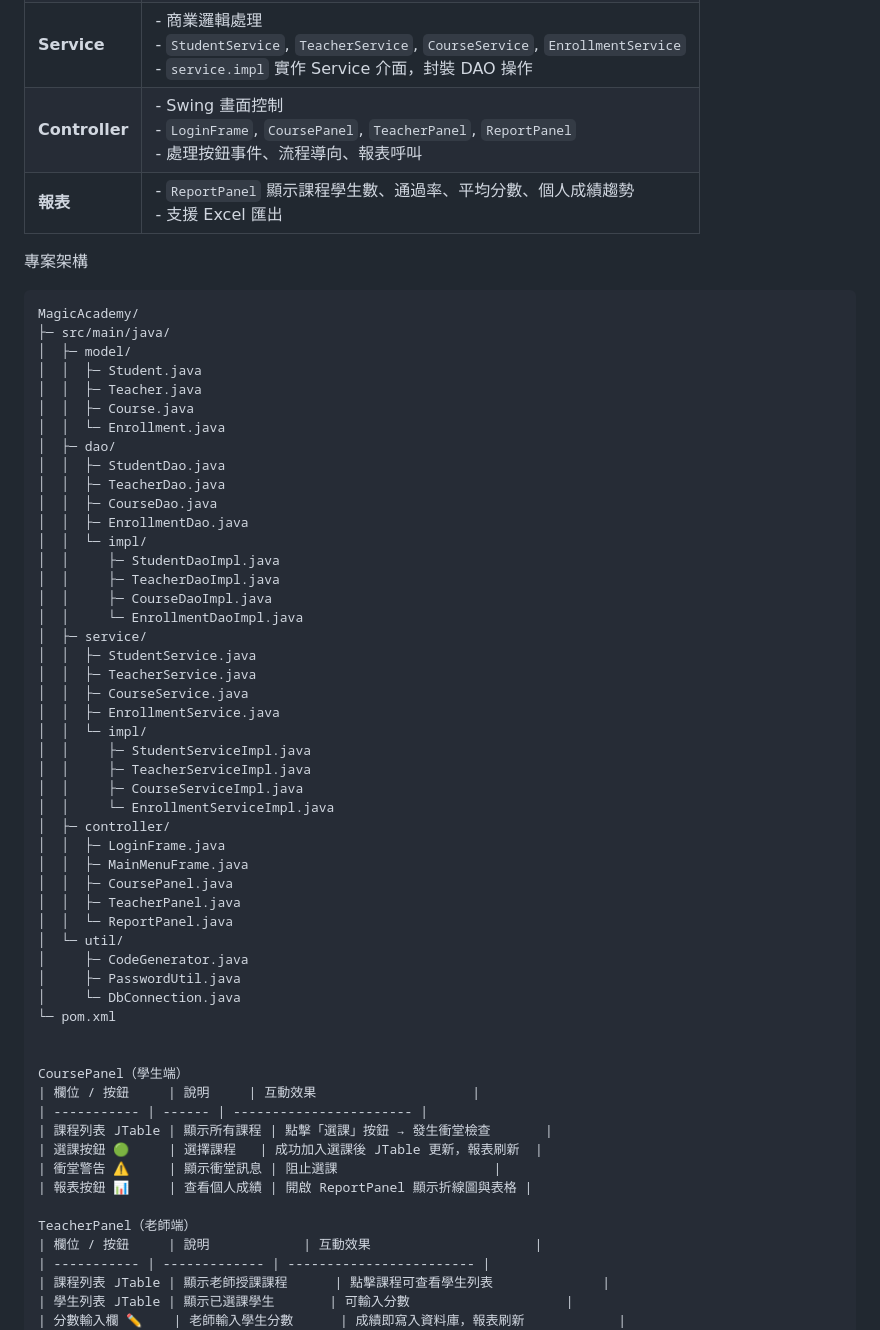
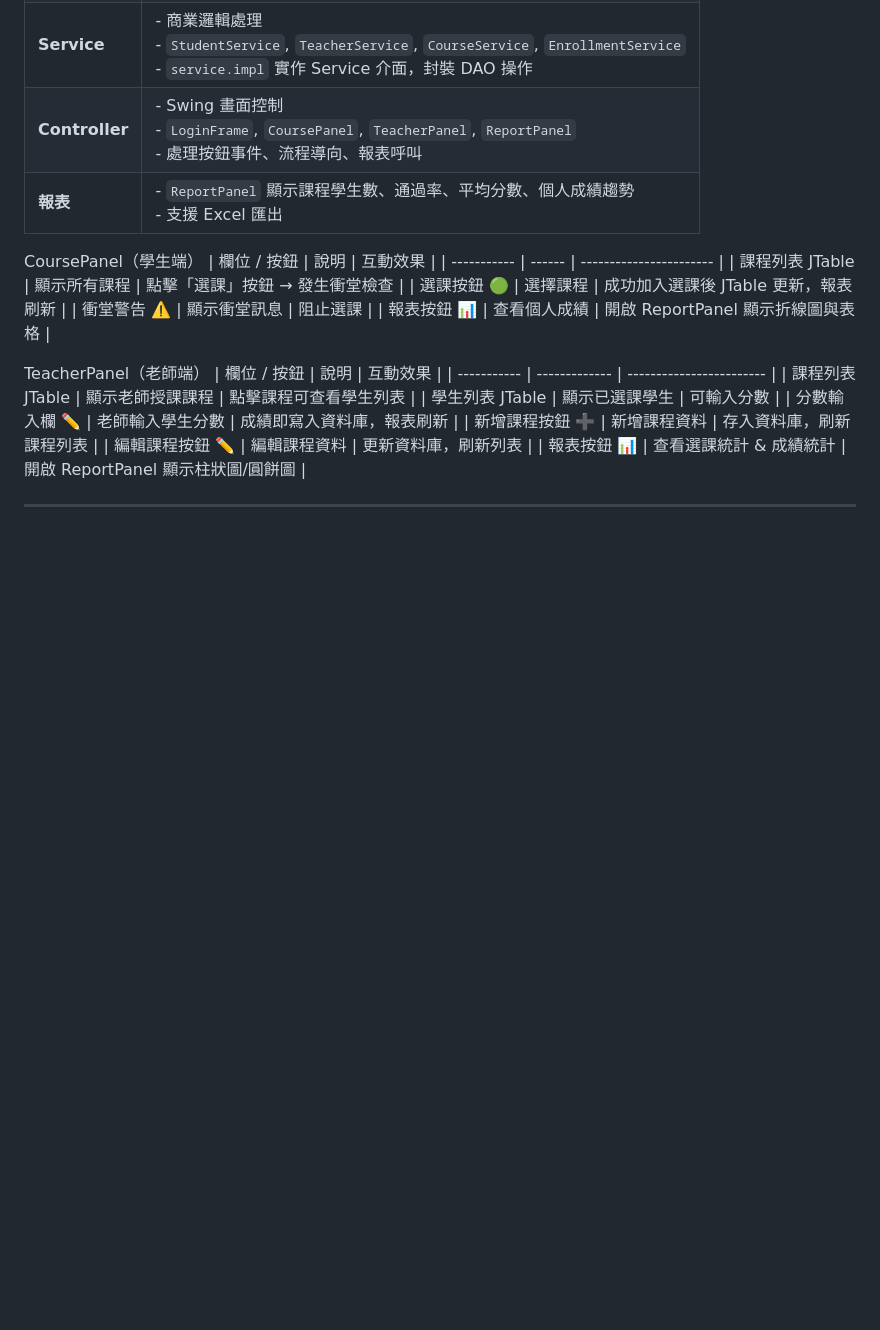
Before and after one commit to Shelly12706/SchoolProject01, a Markdown page: README.md, the part around the change. GitHub-like rendering; blank space fills up the shorter version.

````diff
--- a/README.md
+++ b/README.md
@@ -13,48 +13,6 @@ CoursePanel / TeacherPanel 小圖示互動表格
 | **Service** | - 商業邏輯處理 <br> - `StudentService`, `TeacherService`, `CourseService`, `EnrollmentService` <br> - `service.impl` 實作 Service 介面，封裝 DAO 操作 |
 | **Controller** | - Swing 畫面控制 <br> - `LoginFrame`, `CoursePanel`, `TeacherPanel`, `ReportPanel` <br> - 處理按鈕事件、流程導向、報表呼叫 |
 | **報表** | - `ReportPanel` 顯示課程學生數、通過率、平均分數、個人成績趨勢 <br> - 支援 Excel 匯出 |
-
-專案架構
-
-```text
-MagicAcademy/
-├─ src/main/java/
-│  ├─ model/
-│  │  ├─ Student.java
-│  │  ├─ Teacher.java
-│  │  ├─ Course.java
-│  │  └─ Enrollment.java
-│  ├─ dao/
-│  │  ├─ StudentDao.java
-│  │  ├─ TeacherDao.java
-│  │  ├─ CourseDao.java
-│  │  ├─ EnrollmentDao.java
-│  │  └─ impl/
-│  │     ├─ StudentDaoImpl.java
-│  │     ├─ TeacherDaoImpl.java
-│  │     ├─ CourseDaoImpl.java
-│  │     └─ EnrollmentDaoImpl.java
-│  ├─ service/
-│  │  ├─ StudentService.java
-│  │  ├─ TeacherService.java
-│  │  ├─ CourseService.java
-│  │  ├─ EnrollmentService.java
-│  │  └─ impl/
-│  │     ├─ StudentServiceImpl.java
-│  │     ├─ TeacherServiceImpl.java
-│  │     ├─ CourseServiceImpl.java
-│  │     └─ EnrollmentServiceImpl.java
-│  ├─ controller/
-│  │  ├─ LoginFrame.java
-│  │  ├─ MainMenuFrame.java
-│  │  ├─ CoursePanel.java
-│  │  ├─ TeacherPanel.java
-│  │  └─ ReportPanel.java
-│  └─ util/
-│     ├─ CodeGenerator.java
-│     ├─ PasswordUtil.java
-│     └─ DbConnection.java
-└─ pom.xml
 
 
 CoursePanel（學生端）
````
